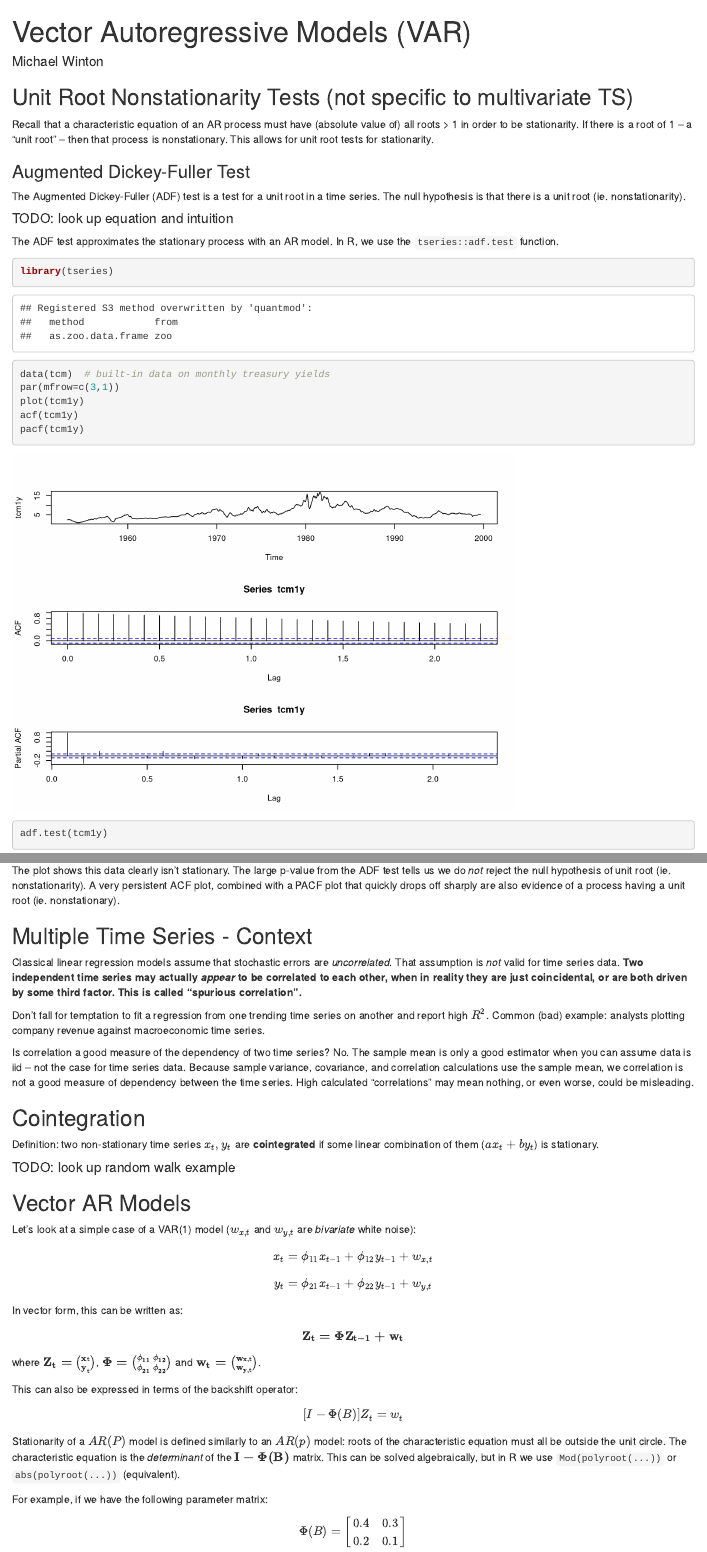
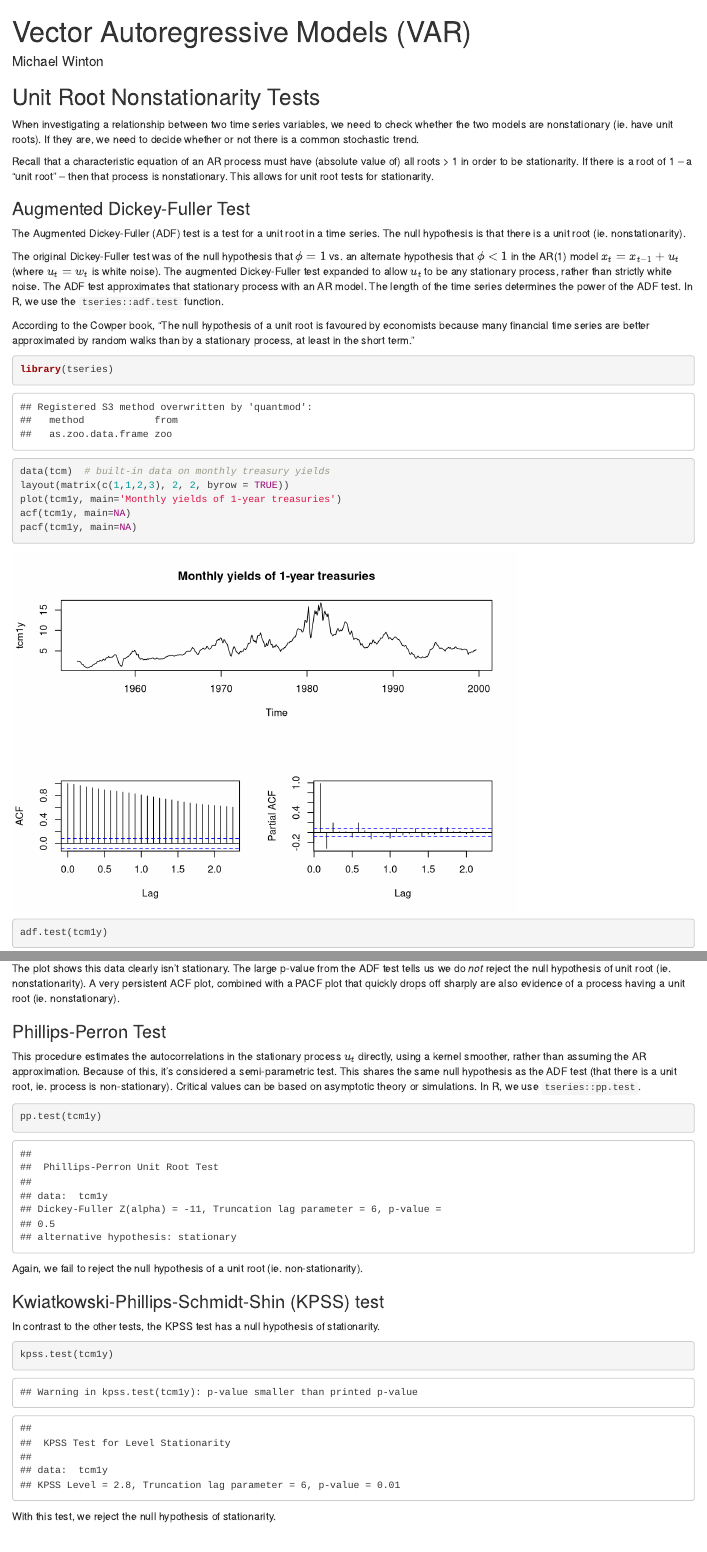
Before and after one commit to mwinton/W271-Notes, an R Markdown document (Vector Autorgressive Models.Rmd): the page in a window 1100 px wide, from its top, and a second part further down, joined at a grey line. Rendered offline with R 4.5, knitr and Pandoc, with nearby package versions.

Commit message:
more on stationarity tests

````diff
--- a/Vector Autorgressive Models.Rmd
+++ b/Vector Autorgressive Models.Rmd
@@ -16,7 +16,9 @@ knitr::opts_chunk$set(echo = TRUE)
 options(digits=4, fig.height=3.5, warn=FALSE)
 ```
 
-## Unit Root Nonstationarity Tests (not specific to multivariate TS)
+## Unit Root Nonstationarity Tests
+
+When investigating a relationship between two time series variables, we need to check whether the two models are nonstationary (ie. have unit roots). If they are, we need to decide whether or not there is a common stochastic trend.
 
 Recall that a characteristic equation of an AR process must have (absolute value of) all roots > 1 in order to be stationarity.  If there is a root of 1 -- a "unit root" -- then that process is nonstationary.  This allows for unit root tests for stationarity.
 
@@ -24,22 +26,40 @@ Recall that a characteristic equation of an AR process must have (absolute value
 
 The Augmented Dickey-Fuller (ADF) test is a test for a unit root in a time series.  The null hypothesis is that there is a unit root (ie. nonstationarity).
 
-#### TODO: look up equation and intuition
+The original Dickey-Fuller test was of the null hypothesis that $\phi=1$ vs. an alternate hypothesis that $\phi<1$ in the AR(1) model $x_t = x_{t-1} + u_t$ (where $u_t = w_t$ is white noise).  The augmented Dickey-Fuller test expanded to allow $u_t$ to be any stationary process, rather than strictly white noise.
+The ADF test approximates that stationary process with an AR model.  The length of the time series determines the power of the ADF test.  In R, we use the `tseries::adf.test` function.
 
-The ADF test approximates the stationary process with an AR model.  In R, we use the `tseries::adf.test` function.
-
+According to the Cowper book, "The null hypothesis of a unit root is favoured by economists because many financial time series are better approximated by random walks than by a stationary process, at least in the short term."
 ```{r}
 library(tseries)
 data(tcm)  # built-in data on monthly treasury yields
-par(mfrow=c(3,1))
-plot(tcm1y)
-acf(tcm1y)
-pacf(tcm1y)
+layout(matrix(c(1,1,2,3), 2, 2, byrow = TRUE))
+plot(tcm1y, main='Monthly yields of 1-year treasuries')
+acf(tcm1y, main=NA)
+pacf(tcm1y, main=NA)
 adf.test(tcm1y)
 ```
 
 The plot shows this data clearly isn't stationary.  The large p-value from the ADF test tells us we do _not_ reject the null hypothesis of unit root (ie. nonstationarity).  A very persistent ACF plot, combined with a PACF plot that quickly drops off sharply are also evidence of a process having a unit root (ie. nonstationary).
 
+### Phillips-Perron Test
+
+This procedure estimates the autocorrelations in the stationary process $u_t$ directly, using a kernel smoother, rather than assuming the AR approximation.  Because of this, it's considered a semi-parametric test.  This shares the same null hypothesis as the ADF test (that there is a unit root, ie. process is non-stationary).  Critical values can be based on asymptotic theory or simulations.  In R, we use `tseries::pp.test`.
+
+```{r}
+pp.test(tcm1y)
+```
+Again, we fail to reject the null hypothesis of a unit root (ie. non-stationarity).
+
+### Kwiatkowski-Phillips-Schmidt-Shin (KPSS) test
+
+In contrast to the other tests, the KPSS test has a null hypothesis of stationarity.
+
+```{r}
+kpss.test(tcm1y)
+```
+
+With this test, we reject the null hypothesis of stationarity.
 
 ## Multiple Time Series - Context
 
````
Also changed, not shown: Vector_Autorgressive_Models.html.
